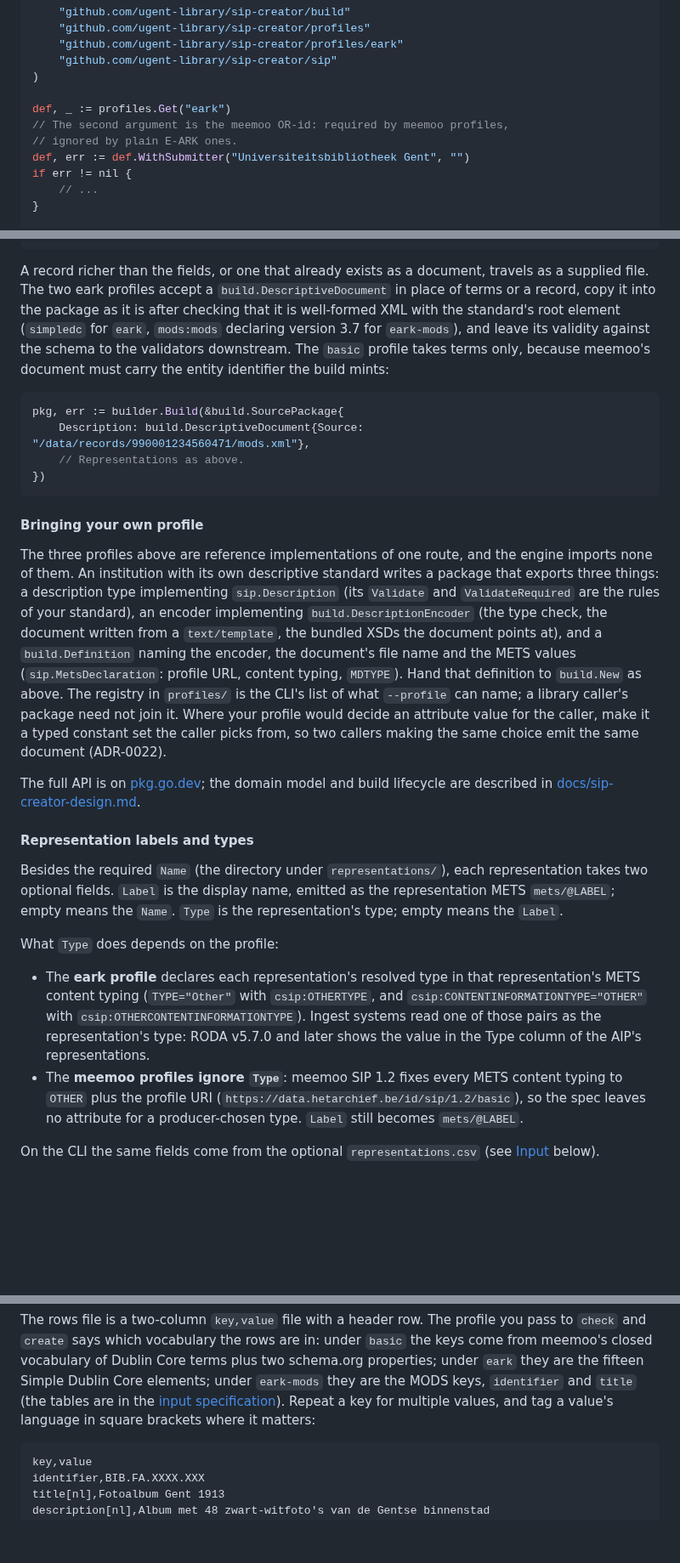
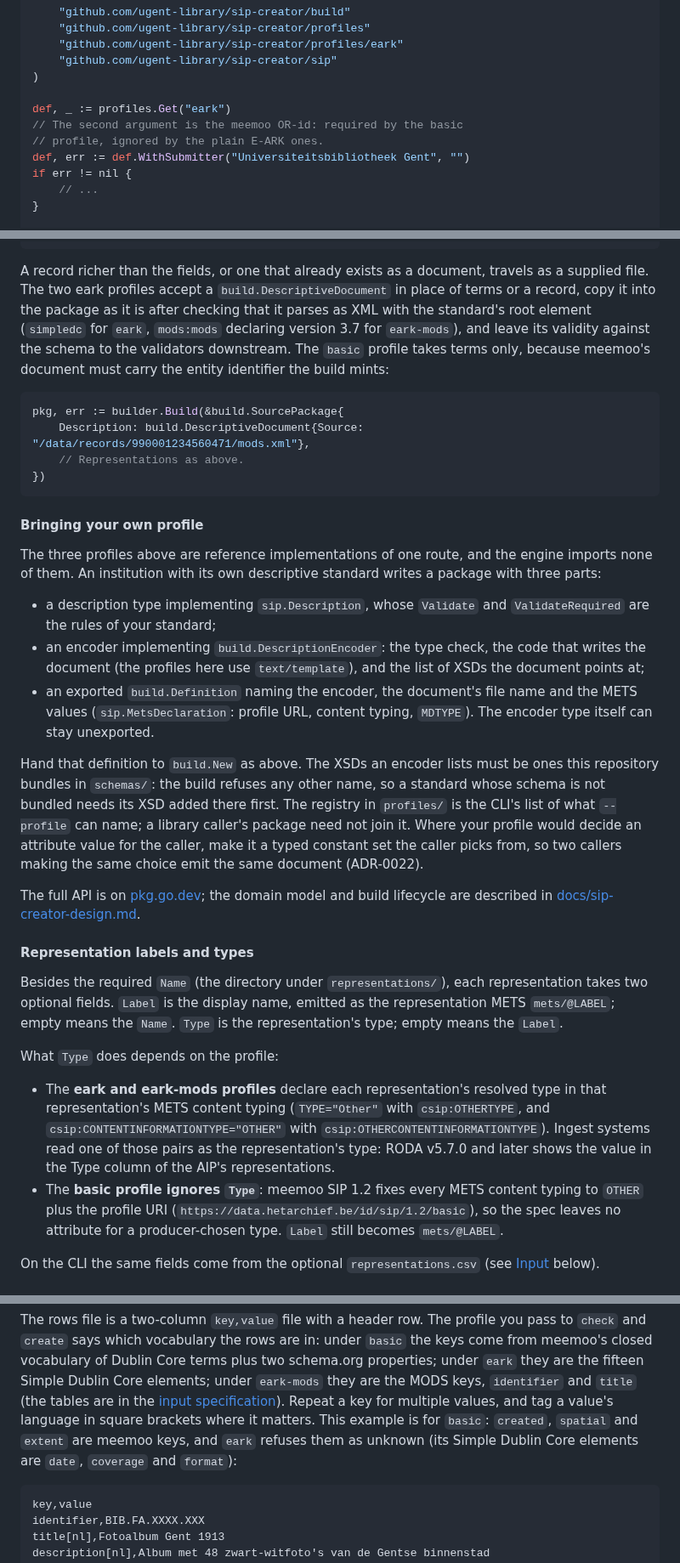
Before and after one commit to ugent-library/sip-creator, a Markdown page: README.md, 3 parts joined by grey strips. Shown at 85% size. GitHub-like rendering; blank space fills up the shorter version.

Commit message:
Fixed: README commands and claims that do not match the tool
Co-Authored-By: Claude Opus 5.5 <noreply@anthropic.com>

````diff
--- a/README.md
+++ b/README.md
@@ -126,8 +126,8 @@ import (
 )
 
 def, _ := profiles.Get("eark")
-// The second argument is the meemoo OR-id: required by meemoo profiles,
-// ignored by plain E-ARK ones.
+// The second argument is the meemoo OR-id: required by the basic
+// profile, ignored by the plain E-ARK ones.
 def, err := def.WithSubmitter("Universiteitsbibliotheek Gent", "")
 if err != nil {
 	// ...
@@ -215,7 +215,7 @@ pkg, err := builder.Build(&build.SourcePackage{
 
 A record richer than the fields, or one that already exists as a document, travels as a
 supplied file. The two eark profiles accept a `build.DescriptiveDocument` in place of terms or a
-record, copy it into the package as it is after checking that it is well-formed XML with
+record, copy it into the package as it is after checking that it parses as XML with
 the standard's root element (`simpledc` for `eark`, `mods:mods` declaring version 3.7 for
 `eark-mods`), and leave its validity against the schema to the validators downstream. The
 `basic` profile takes terms only, because meemoo's document must carry the entity
@@ -232,12 +232,20 @@ pkg, err := builder.Build(&build.SourcePackage{
 
 The three profiles above are reference implementations of one route, and the engine
 imports none of them. An institution with its own descriptive standard writes a package
-that exports three things: a description type implementing `sip.Description` (its
-`Validate` and `ValidateRequired` are the rules of your standard), an encoder implementing
-`build.DescriptionEncoder` (the type check, the document written from a `text/template`,
-the bundled XSDs the document points at), and a `build.Definition` naming the encoder, the
-document's file name and the METS values (`sip.MetsDeclaration`: profile URL, content
-typing, `MDTYPE`). Hand that definition to `build.New` as above. The registry in `profiles/`
+with three parts:
+
+* a description type implementing `sip.Description`, whose `Validate` and
+  `ValidateRequired` are the rules of your standard;
+* an encoder implementing `build.DescriptionEncoder`: the type check, the code that
+  writes the document (the profiles here use `text/template`), and the list of XSDs
+  the document points at;
+* an exported `build.Definition` naming the encoder, the document's file name and the
+  METS values (`sip.MetsDeclaration`: profile URL, content typing, `MDTYPE`). The
+  encoder type itself can stay unexported.
+
+Hand that definition to `build.New` as above. The XSDs an encoder lists must be ones
+this repository bundles in `schemas/`: the build refuses any other name, so a standard
+whose schema is not bundled needs its XSD added there first. The registry in `profiles/`
 is the CLI's list of what `--profile` can name; a library caller's package need not join
 it. Where your profile would decide an attribute value for the caller, make it a typed
 constant set the caller picks from, so two callers making the same choice emit the same
@@ -256,13 +264,13 @@ representation's type; empty means the `Label`.
 
 What `Type` does depends on the profile:
 
-* The **eark profile** declares each representation's resolved type in that
+* The **eark and eark-mods profiles** declare each representation's resolved type in that
   representation's METS content typing (`TYPE="Other"` with `csip:OTHERTYPE`,
   and `csip:CONTENTINFORMATIONTYPE="OTHER"` with
   `csip:OTHERCONTENTINFORMATIONTYPE`). Ingest systems read one of those pairs
   as the representation's type: RODA v5.7.0 and later shows the value in the
   Type column of the AIP's representations.
-* The **meemoo profiles ignore `Type`**: meemoo SIP 1.2 fixes every METS
+* The **basic profile ignores `Type`**: meemoo SIP 1.2 fixes every METS
   content typing to `OTHER` plus the profile URI
   (`https://data.hetarchief.be/id/sip/1.2/basic`), so the spec leaves no
   attribute for a producer-chosen type. `Label` still becomes `mets/@LABEL`.
@@ -316,7 +324,9 @@ come from meemoo's closed vocabulary of Dublin Core terms plus two schema.org
 properties; under `eark` they are the fifteen Simple Dublin Core elements; under
 `eark-mods` they are the MODS keys, `identifier` and `title` (the tables are in the
 [input specification](docs/input-spec.md)). Repeat a key for multiple values, and tag
-a value's language in square brackets where it matters:
+a value's language in square brackets where it matters. This example is for `basic`:
+`created`, `spatial` and `extent` are meemoo keys, and `eark` refuses them as unknown
+(its Simple Dublin Core elements are `date`, `coverage` and `format`):
 
 ```csv
 key,value
````
Also changed, not shown: other parts of README.md (+3 -3 lines).
